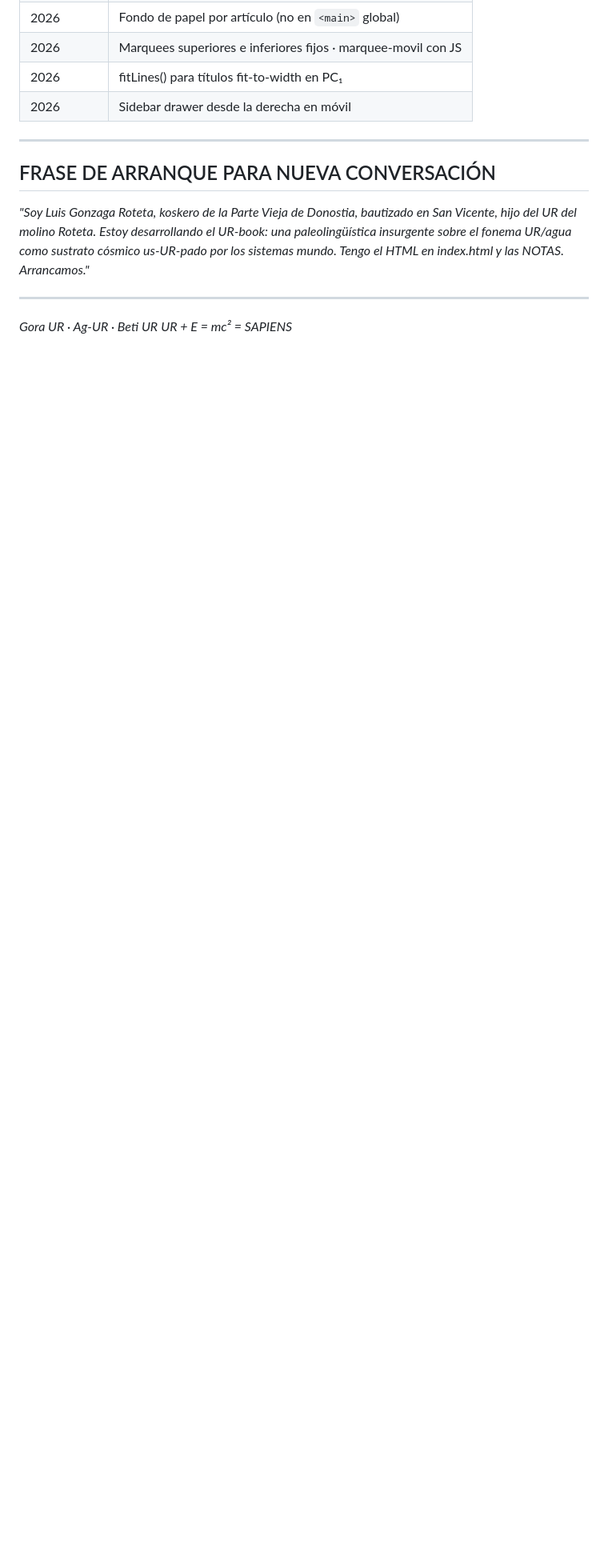
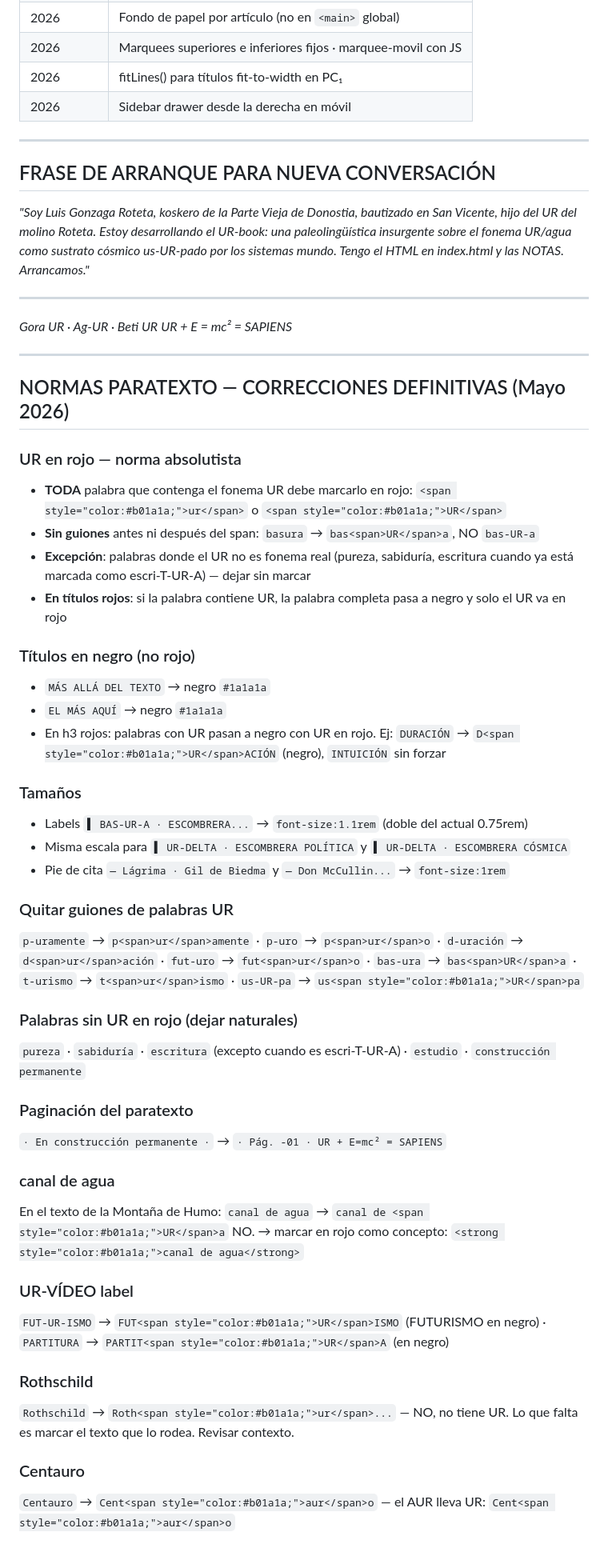
Before and after one commit to beltzaexperience/UR-SAPIENS, a Markdown page: NOTAS-UR-SAPIENS.md, the part around one of its changes. Shown at 80% size. Rendered like a GitHub page; blank space fills up the shorter version.

```diff
--- a/NOTAS-UR-SAPIENS.md
+++ b/NOTAS-UR-SAPIENS.md
@@ -294,3 +323,44 @@ Este ciclo es la columna del libro. No todo tiene que nombrarlo explícitamente,
 
 *Gora UR · Ag-UR · Beti UR*
 *UR + E = mc² = SAPIENS*
+
+---
+
+## NORMAS PARATEXTO — CORRECCIONES DEFINITIVAS (Mayo 2026)
+
+### UR en rojo — norma absolutista
+- **TODA** palabra que contenga el fonema UR debe marcarlo en rojo: `<span style="color:#b01a1a;">ur</span>` o `<span style="color:#b01a1a;">UR</span>`
+- **Sin guiones** antes ni después del span: `basura` → `bas<span>UR</span>a`, NO `bas-UR-a`
+- **Excepción**: palabras donde el UR no es fonema real (pureza, sabiduría, escritura cuando ya está marcada como escri-T-UR-A) — dejar sin marcar
+- **En títulos rojos**: si la palabra contiene UR, la palabra completa pasa a negro y solo el UR va en rojo
+
+### Títulos en negro (no rojo)
+- `MÁS ALLÁ DEL TEXTO` → negro `#1a1a1a`
+- `EL MÁS AQUÍ` → negro `#1a1a1a`
+- En h3 rojos: palabras con UR pasan a negro con UR en rojo. Ej: `DURACIÓN` → `D<span style="color:#b01a1a;">UR</span>ACIÓN` (negro), `INTUICIÓN` sin forzar
+
+### Tamaños
+- Labels `▌ BAS-UR-A · ESCOMBRERA...` → `font-size:1.1rem` (doble del actual 0.75rem)
+- Misma escala para `▌ UR-DELTA · ESCOMBRERA POLÍTICA` y `▌ UR-DELTA · ESCOMBRERA CÓSMICA`
+- Pie de cita `— Lágrima · Gil de Biedma` y `— Don McCullin...` → `font-size:1rem`
+
+### Quitar guiones de palabras UR
+`p-uramente` → `p<span>ur</span>amente` · `p-uro` → `p<span>ur</span>o` · `d-uración` → `d<span>ur</span>ación` · `fut-uro` → `fut<span>ur</span>o` · `bas-ura` → `bas<span>UR</span>a` · `t-urismo` → `t<span>ur</span>ismo` · `us-UR-pa` → `us<span style="color:#b01a1a;">UR</span>pa`
+
+### Palabras sin UR en rojo (dejar naturales)
+`pureza` · `sabiduría` · `escritura` (excepto cuando es escri-T-UR-A) · `estudio` · `construcción permanente`
+
+### Paginación del paratexto
+`· En construcción permanente ·` → `· Pág. -01 · UR + E=mc² = SAPIENS`
+
+### canal de agua
+En el texto de la Montaña de Humo: `canal de agua` → `canal de <span style="color:#b01a1a;">UR</span>a` NO. → marcar en rojo como concepto: `<strong style="color:#b01a1a;">canal de agua</strong>`
+
+### UR-VÍDEO label
+`FUT-UR-ISMO` → `FUT<span style="color:#b01a1a;">UR</span>ISMO` (FUTURISMO en negro) · `PARTITURA` → `PARTIT<span style="color:#b01a1a;">UR</span>A` (en negro)
+
+### Rothschild
+`Rothschild` → `Roth<span style="color:#b01a1a;">ur</span>...` — NO, no tiene UR. Lo que falta es marcar el texto que lo rodea. Revisar contexto.
+
+### Centauro
+`Centauro` → `Cent<span style="color:#b01a1a;">aur</span>o` — el AUR lleva UR: `Cent<span style="color:#b01a1a;">aur</span>o`
```
Also changed, not shown: other parts of NOTAS-UR-SAPIENS.md (+30 -1 lines).
